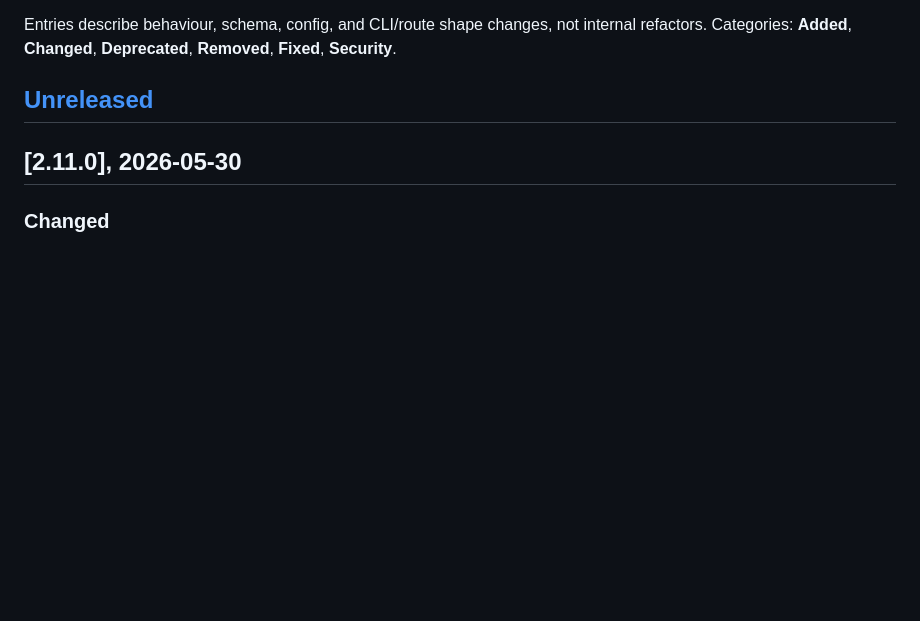
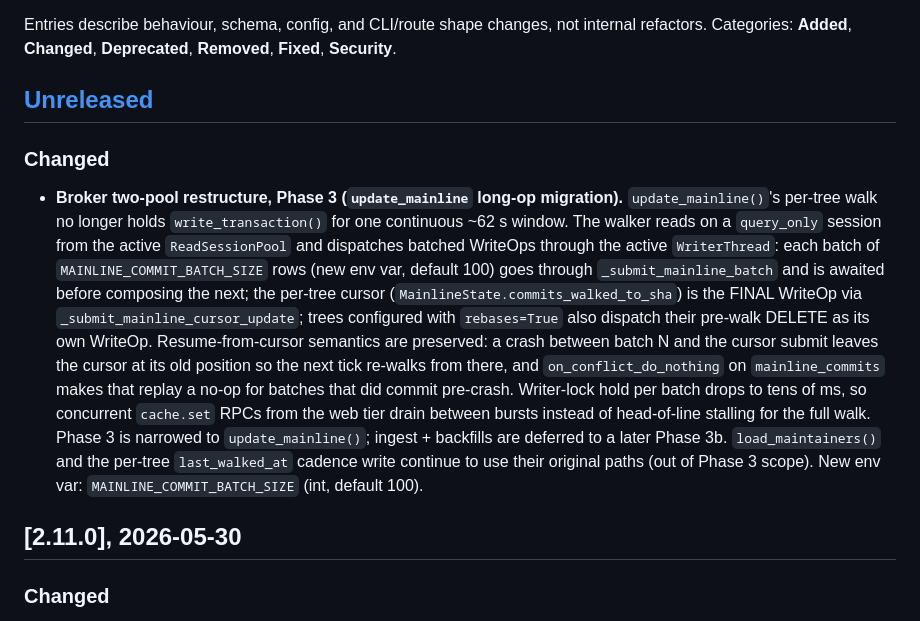
Before and after one commit to sgaduuw/mimir, a Markdown page: CHANGELOG.md, the part around the change. Rendered like a GitHub page; blank space fills up the shorter version.

Commit message:
CHANGELOG: stage Phase 3 (update_mainline long-op) entry
Phase 3 of the broker two-pool restructure migrates update_mainline's
per-tree walk from a single ~62 s write_transaction to N batched
WriteOps through the active WriterThread, with the cursor as the
FINAL submission per tree to preserve resume-from-cursor semantics.

```diff
--- a/CHANGELOG.md
+++ b/CHANGELOG.md
@@ -10,6 +10,33 @@ changes, not internal refactors. Categories: **Added**,
 **Changed**, **Deprecated**, **Removed**, **Fixed**, **Security**.
 
 ## [Unreleased]
+
+### Changed
+
+- **Broker two-pool restructure, Phase 3 (`update_mainline` long-op
+  migration).** `update_mainline()`'s per-tree walk no longer holds
+  `write_transaction()` for one continuous ~62 s window. The walker
+  reads on a `query_only` session from the active `ReadSessionPool`
+  and dispatches batched WriteOps through the active `WriterThread`:
+  each batch of `MAINLINE_COMMIT_BATCH_SIZE` rows (new env var,
+  default 100) goes through `_submit_mainline_batch` and is awaited
+  before composing the next; the per-tree cursor
+  (`MainlineState.commits_walked_to_sha`) is the FINAL WriteOp via
+  `_submit_mainline_cursor_update`; trees configured with
+  `rebases=True` also dispatch their pre-walk DELETE as its own
+  WriteOp. Resume-from-cursor semantics are preserved: a crash
+  between batch N and the cursor submit leaves the cursor at its
+  old position so the next tick re-walks from there, and
+  `on_conflict_do_nothing` on `mainline_commits` makes that replay
+  a no-op for batches that did commit pre-crash. Writer-lock hold
+  per batch drops to tens of ms, so concurrent `cache.set` RPCs
+  from the web tier drain between bursts instead of head-of-line
+  stalling for the full walk. Phase 3 is narrowed to
+  `update_mainline()`; ingest + backfills are deferred to a
+  later Phase 3b. `load_maintainers()` and the per-tree
+  `last_walked_at` cadence write continue to use their original
+  paths (out of Phase 3 scope). New env var:
+  `MAINLINE_COMMIT_BATCH_SIZE` (int, default 100).
 
 ## [2.11.0], 2026-05-30
 
```
